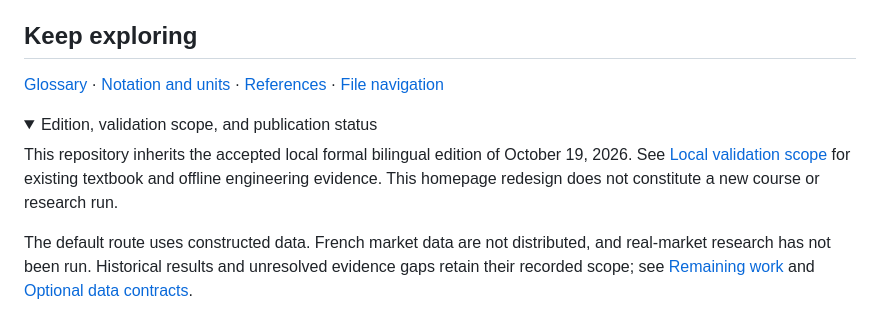
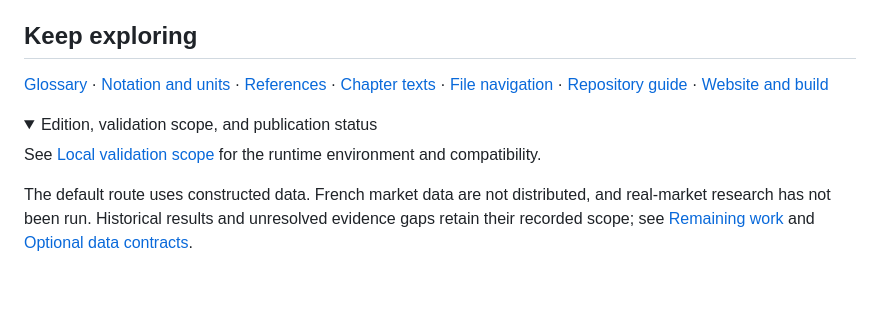
Before and after one commit to YuxiaoMa66/quantweft, a Markdown page: README.en.md, the part around one of its changes. GitHub-like rendering; folded sections open; blank space fills up the shorter version.

```diff
--- a/README.en.md
+++ b/README.en.md
@@ -70,14 +52,12 @@ This is Chapter 35's constructed execution-ledger example. Dependency installati
 
 ## Keep exploring
 
-[Glossary](editions/en/resources/glossary.md) · [Notation and units](editions/en/resources/notation.md) · [References](editions/en/resources/references.md) · [File navigation](editions/en/FILE_TREE.md)
+[Glossary](editions/en/resources/glossary.md) · [Notation and units](editions/en/resources/notation.md) · [References](editions/en/resources/references.md) · [Chapter texts](course/README.md) · [File navigation](editions/en/FILE_TREE.md) · [Repository guide](docs/README.md) · [Website and build](docs/SITE.md)
 
 <details>
 <summary>Edition, validation scope, and publication status</summary>
 
-
-
-This repository inherits the accepted local formal bilingual edition of October 19, 2026. See [Local validation scope](editions/en/LOCAL_VALIDATION.md) for existing textbook and offline engineering evidence. This homepage redesign does not constitute a new course or research run.
+See [Local validation scope](editions/en/LOCAL_VALIDATION.md) for the runtime environment and compatibility.
 
 The default route uses constructed data. French market data are not distributed, and real-market research has not been run. Historical results and unresolved evidence gaps retain their recorded scope; see [Remaining work](editions/en/REMAINING_ITEMS.md) and [Optional data contracts](editions/en/OPTIONAL_DATA.md).
 
```
Also changed, not shown: other parts of README.en.md (+12 -30 lines), README.md (+14 -34 lines).
